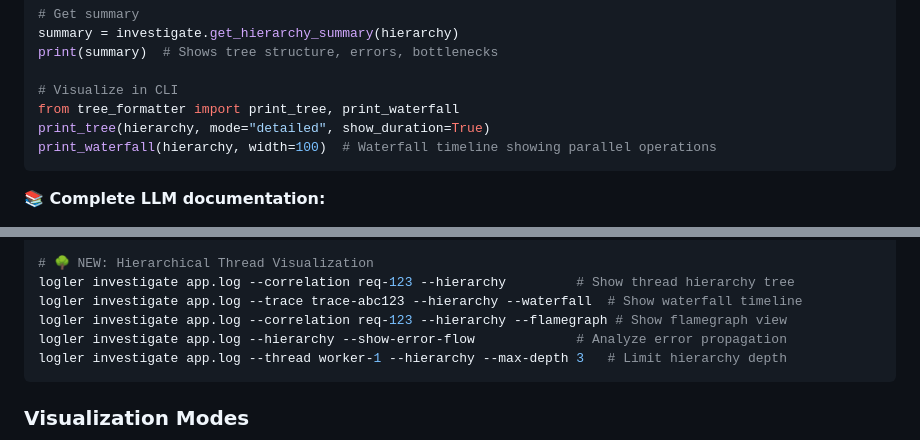
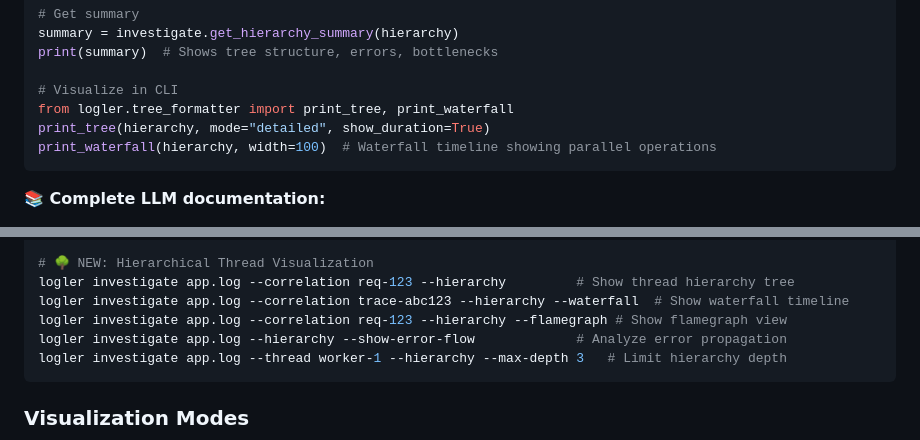
Before and after one commit to gabu-quest/logler, a Markdown page: README.md, 2 parts joined by grey strips. Rendered like a GitHub page.

Commit message:
Fix README code examples
- Fix import path: tree_formatter -> logler.tree_formatter
- Fix non-existent CLI flag: --trace -> --correlation

````diff
--- a/README.md
+++ b/README.md
@@ -116,7 +116,7 @@ summary = investigate.get_hierarchy_summary(hierarchy)
 print(summary)  # Shows tree structure, errors, bottlenecks
 
 # Visualize in CLI
-from tree_formatter import print_tree, print_waterfall
+from logler.tree_formatter import print_tree, print_waterfall
 print_tree(hierarchy, mode="detailed", show_duration=True)
 print_waterfall(hierarchy, width=100)  # Waterfall timeline showing parallel operations
 ```
@@ -183,7 +183,7 @@ logler investigate app.log --output summary       # Token-efficient output
 
 # 🌳 NEW: Hierarchical Thread Visualization
 logler investigate app.log --correlation req-123 --hierarchy         # Show thread hierarchy tree
-logler investigate app.log --trace trace-abc123 --hierarchy --waterfall  # Show waterfall timeline
+logler investigate app.log --correlation trace-abc123 --hierarchy --waterfall  # Show waterfall timeline
 logler investigate app.log --correlation req-123 --hierarchy --flamegraph # Show flamegraph view
 logler investigate app.log --hierarchy --show-error-flow             # Analyze error propagation
 logler investigate app.log --thread worker-1 --hierarchy --max-depth 3   # Limit hierarchy depth
````
